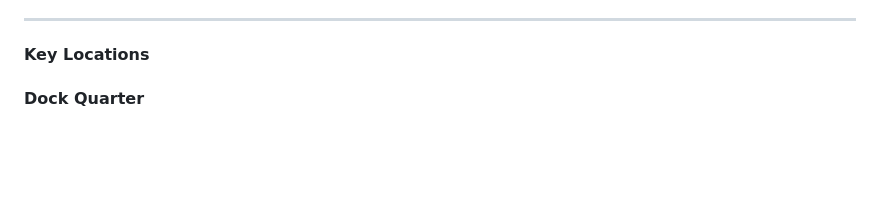
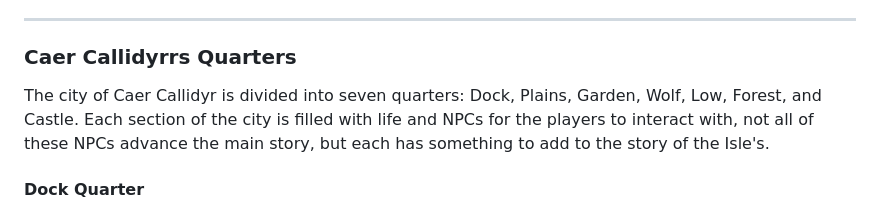
Before and after one commit to jameswolff96/moonshae-isles, a Markdown page: campaign/act1/chapter3.md, the part around the change. GitHub-like rendering; blank space fills up the shorter version.

Commit message:
Add a short description of caer calidyrrs quarter system

```diff
--- a/campaign/act1/chapter3.md
+++ b/campaign/act1/chapter3.md
@@ -13,7 +13,9 @@ This chapter begins as the party arrives in **Caer Callidyrr**, the bustling cap
 
 ---
 
-#### **Key Locations**
+### **Caer Callidyrrs Quarters**
+
+The city of Caer Callidyr is divided into seven quarters: Dock, Plains, Garden, Wolf, Low, Forest, and Castle. Each section of the city is filled with life and NPCs for the players to interact with, not all of these NPCs advance the main story, but each has something to add to the story of the Isle's.
 
 #### **Dock Quarter**
 
```
